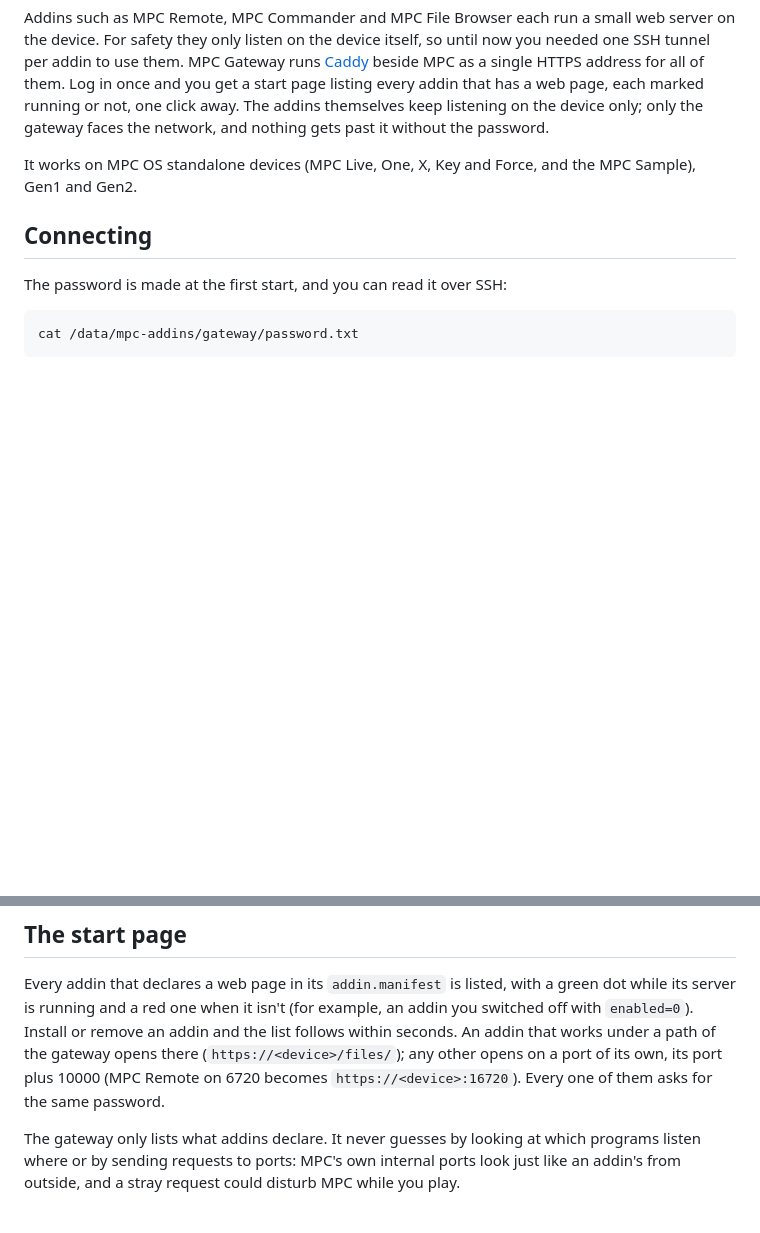
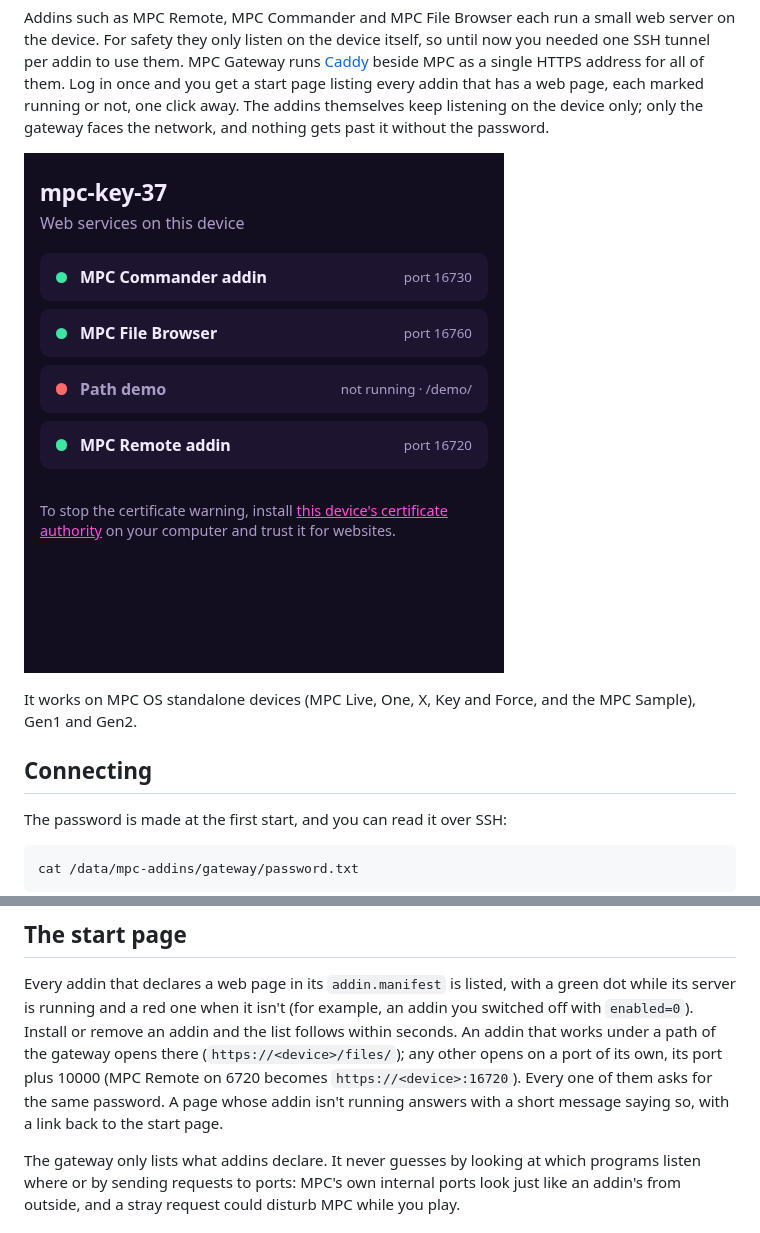
Before and after one commit to jacob-sabella/mpc-addin-gateway, a Markdown page: README.md, 2 parts joined by grey strips. GitHub-like rendering; pictures changed too: docs/screenshots/landing.png (added); blank space fills up the shorter version.

```diff
--- a/README.md
+++ b/README.md
@@ -13,6 +13,8 @@ they only listen on the device itself, so until now you needed one SSH tunnel pe
 [Caddy](https://caddyserver.com) beside MPC as a single HTTPS address for all of them. Log in once and you get a start
 page listing every addin that has a web page, each marked running or not, one click away. The addins themselves keep
 listening on the device only; only the gateway faces the network, and nothing gets past it without the password.
+
+![The start page on an MPC Key 37: three addins running, a fourth declared but not running](docs/screenshots/landing.png)
 
 It works on MPC OS standalone devices (MPC Live, One, X, Key and Force, and the MPC Sample), Gen1 and Gen2.
 
@@ -48,7 +50,8 @@ Every addin that declares a web page in its `addin.manifest` is listed, with a g
 a red one when it isn't (for example, an addin you switched off with `enabled=0`). Install or remove an addin and the
 list follows within seconds. An addin that works under a path of the gateway opens there (`https://<device>/files/`);
 any other opens on a port of its own, its port plus 10000 (MPC Remote on 6720 becomes `https://<device>:16720`).
-Every one of them asks for the same password.
+Every one of them asks for the same password. A page whose addin isn't running answers with a short message saying
+so, with a link back to the start page.
 
 The gateway only lists what addins declare. It never guesses by looking at which programs listen where or by sending
 requests to ports: MPC's own internal ports look just like an addin's from outside, and a stray request could disturb
```
Also changed, not shown: PROGRESS.md (+28 -1 lines), 4 other files.
